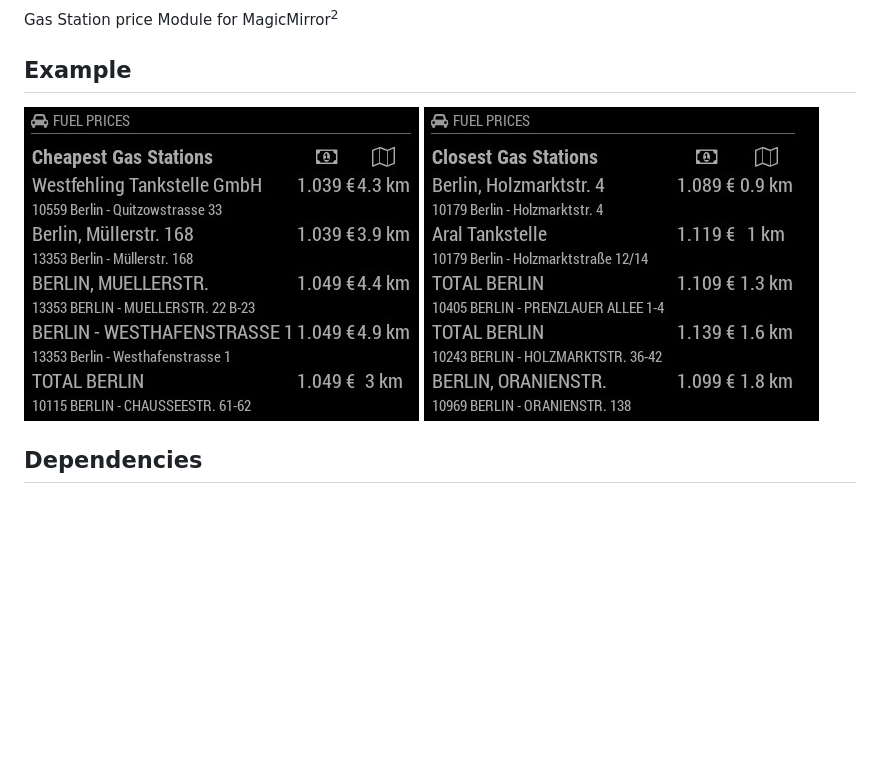
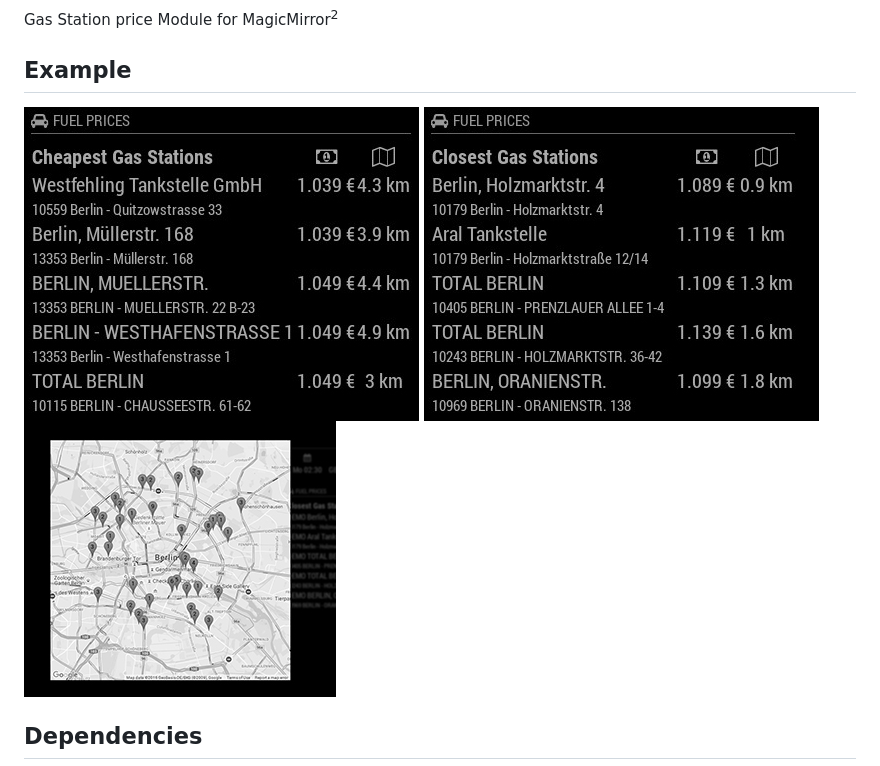
Before and after one commit to fewieden/MMM-Fuel, a Markdown page: README.md, the part around the change. Drawn GitHub-style; pictures changed too: .github/example3.jpg (added); blank space fills up the shorter version.

Commit message:
add preview

```diff
--- a/README.md
+++ b/README.md
@@ -3,7 +3,7 @@ Gas Station price Module for MagicMirror<sup>2</sup>
 
 ## Example
 
-![](.github/example.jpg) ![](.github/example2.jpg)
+![](.github/example.jpg) ![](.github/example2.jpg) ![](.github/example3.jpg)
 
 ## Dependencies
   * An installation of [MagicMirror<sup>2</sup>](https://github.com/MichMich/MagicMirror)
```
